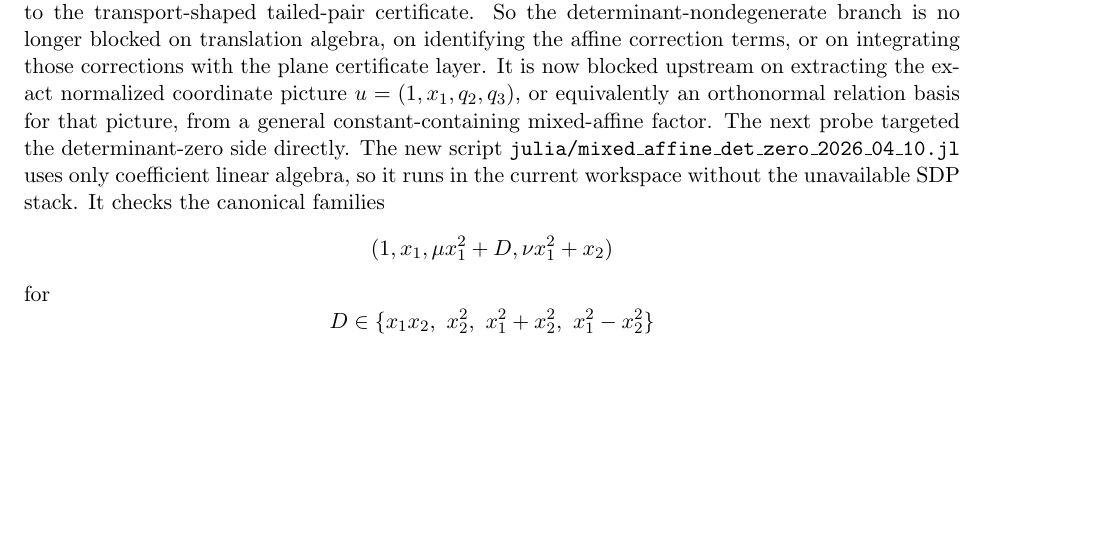
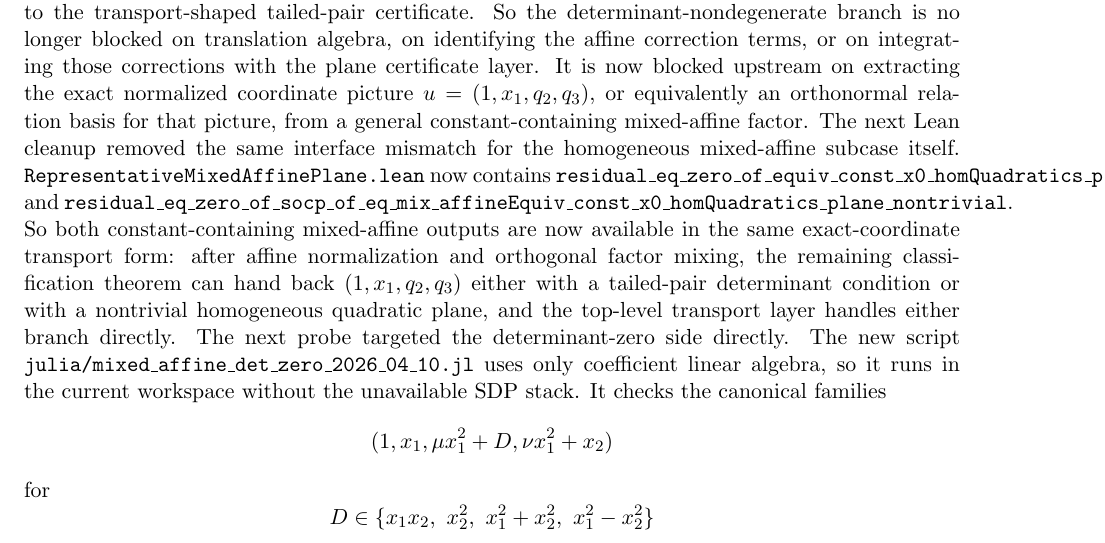
Before and after one commit to yuanchenyang/nonconvex_sos_landscape, a LaTeX document (writeup/exploration_log.tex): part of page 16 of 22, cut so that both start at the same text, the shorter picture padded with empty space. Compiled offline with pdfLaTeX.

Commit message:
Add mixed-affine homogeneous plane transport wrappers

```diff
--- a/writeup/exploration_log.tex
+++ b/writeup/exploration_log.tex
@@ -1028,6 +1028,18 @@ corrections with the plane certificate layer. It is now blocked upstream on
 extracting the exact normalized coordinate picture \(u=(1,x_1,q_2,q_3)\), or
 equivalently an orthonormal relation basis for that picture, from a general
 constant-containing mixed-affine factor.
+The next Lean cleanup removed the same interface mismatch for the homogeneous
+mixed-affine subcase itself. \texttt{RepresentativeMixedAffinePlane.lean} now
+contains
+\texttt{residual\_eq\_zero\_of\_equiv\_const\_x0\_homQuadratics\_plane\_nontrivial}
+and
+\texttt{residual\_eq\_zero\_of\_socp\_of\_eq\_mix\_affineEquiv\_const\_x0\_homQuadratics\_plane\_nontrivial}.
+So both constant-containing mixed-affine outputs are now available in the same
+exact-coordinate transport form: after affine normalization and orthogonal
+factor mixing, the remaining classification theorem can hand back
+\((1,x_1,q_2,q_3)\) either with a tailed-pair determinant condition or with a
+nontrivial homogeneous quadratic plane, and the top-level transport layer
+handles either branch directly.
 The next probe targeted the determinant-zero side directly. The new script
 \texttt{julia/mixed\_affine\_det\_zero\_2026\_04\_10.jl} uses only coefficient
 linear algebra, so it runs in the current workspace without the unavailable SDP
```
Also changed, not shown: writeup/blueprint.tex (+13 -0 lines), 1 other file.
